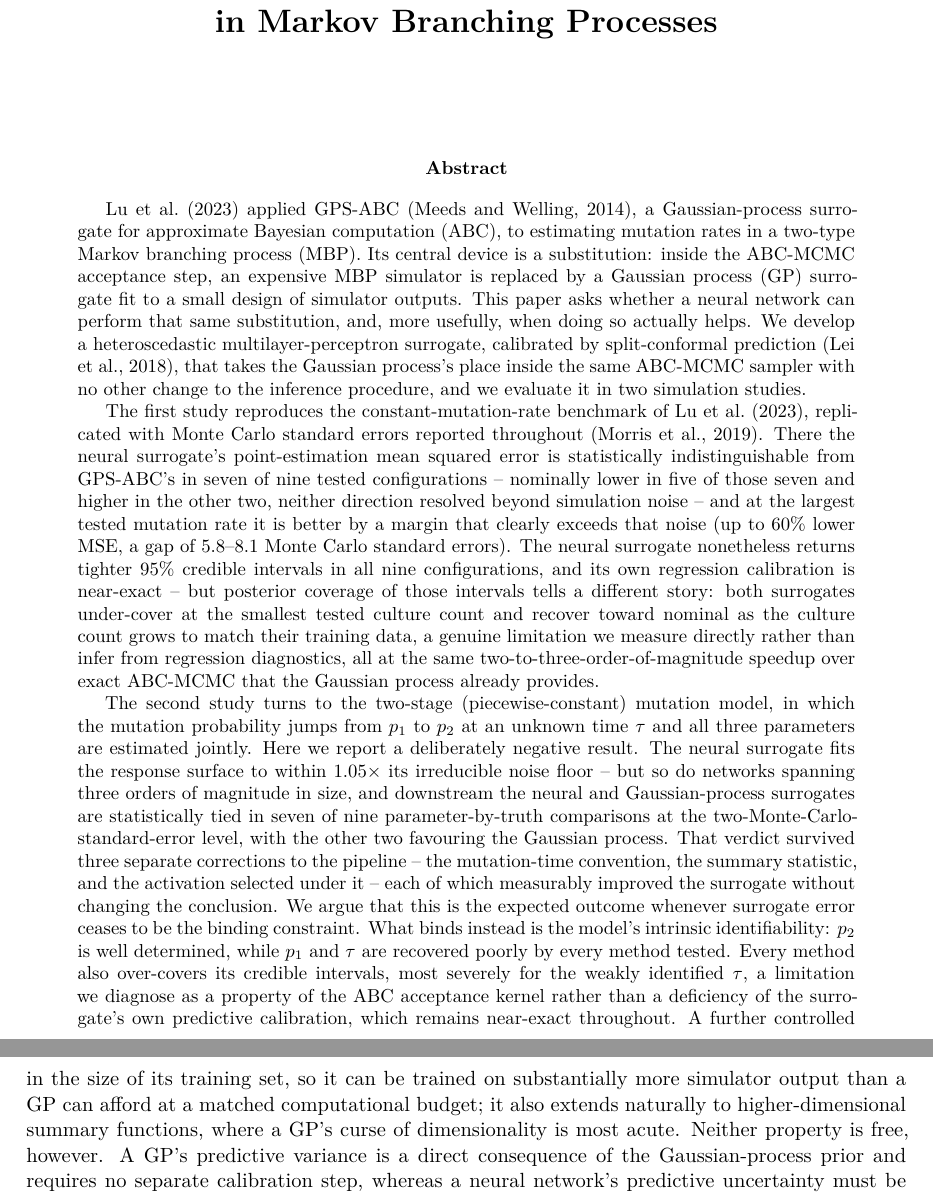
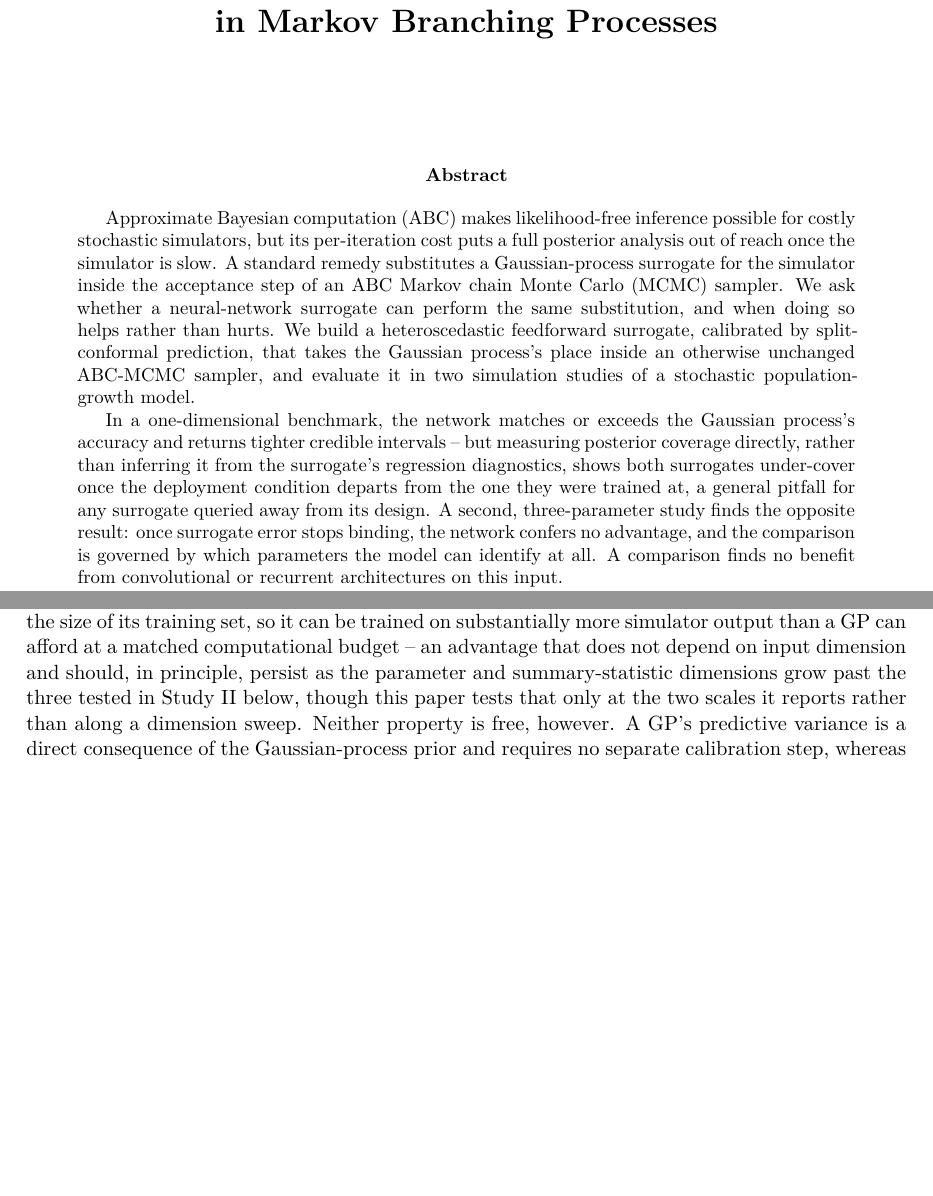
Before and after one commit to sletch1/DNN-ABC-mutation-rates, a LaTeX paper (manuscript.tex): two parts of pages 1 and 3 of 31 before the commit and two parts of pages 1 and 2 of 31 after it, joined at a grey line, cut so that both start at the same text, the shorter picture padded with empty space. Compiled offline with XeLaTeX.

Commit message:
Trim the abstract to 249 words and soften the unsupported dimensionality claim
The abstract was 546 words with in-text citations; Statistics and Computing
requires 150-250 words with none. Rewrote it framed around the general
methodological question (when does a neural surrogate help inside ABC-MCMC,
and how do you know its calibration survived the substitution) rather than
the mutation-rate application, and dropped the specific Table 1-3 numbers
since M0's rerun (in progress) will change some of them -- those go back in
during the final consistency pass once every number is measured.

Also softened the Introduction's "extends naturally to higher-dimensional
summary functions" claim: the paper tests two scales (1 and 3 parameters),
not a dimension sweep, so it can't support a general higher-dimensions
claim on its own.

```diff
--- a/manuscript.tex
+++ b/manuscript.tex
@@ -37,52 +37,3 @@ in Markov Branching Processes}}
 \maketitle
 
 \begin{abstract}
-\citet{lu2023} applied GPS-ABC \citep{meeds2014}, a Gaussian-process surrogate
-for approximate Bayesian computation (ABC), to estimating mutation rates in a
-two-type Markov branching process (MBP). Its central device is a substitution: inside the ABC-MCMC acceptance
-step, an expensive MBP simulator is replaced by a Gaussian process (GP)
-surrogate fit to a small design of simulator outputs. This paper asks whether a
-neural network can perform that same substitution, and, more usefully, when
-doing so actually helps. We develop a heteroscedastic multilayer-perceptron
-surrogate, calibrated by split-conformal prediction \citep{lei2018}, that takes
-the Gaussian process's place inside the same ABC-MCMC sampler with no other
-change to the inference procedure, and we evaluate it in two simulation
-studies.
-
-The first study reproduces the constant-mutation-rate benchmark of
-\citet{lu2023}, replicated with Monte Carlo standard errors reported throughout
-\citep{morris2019}. There the neural surrogate's point-estimation mean squared
-error is statistically indistinguishable from GPS-ABC's in seven of nine
-tested configurations -- nominally lower in five of those seven and higher in
-the other two, neither direction resolved beyond simulation noise -- and at
-the largest tested mutation rate it is better by a margin that clearly exceeds
-that noise (up to $60\%$ lower MSE, a gap of $5.8$--$8.1$ Monte Carlo standard
-errors). The neural surrogate nonetheless returns tighter $95\%$ credible
-intervals in all nine configurations, and its own regression calibration is
-near-exact -- but posterior coverage of those intervals tells a different
-story: both surrogates under-cover at the smallest tested culture count and
-recover toward nominal as the culture count grows to match their training
-data, a genuine limitation we measure directly rather than infer from
-regression diagnostics, all at the same two-to-three-order-of-magnitude
-speedup over exact ABC-MCMC that the Gaussian process already provides.
-
-The second study turns to the two-stage (piecewise-constant) mutation model, in
-which the mutation probability jumps from $p_1$ to $p_2$ at an unknown time
-$\tau$ and all three parameters are estimated jointly. Here we report a
-deliberately negative result. The neural surrogate fits the response surface to
-within $1.05\times$ its irreducible noise floor -- but so do networks spanning
-three orders of magnitude in size, and downstream the neural and
-Gaussian-process surrogates are statistically tied in seven of nine
-parameter-by-truth comparisons at the two-Monte-Carlo-standard-error level,
-with the other two favouring the Gaussian process. That verdict survived three
-separate corrections to the pipeline -- the mutation-time convention, the
-summary statistic, and the activation selected under it -- each of which
-measurably improved the surrogate without changing the conclusion. We argue
-that this is the expected outcome whenever surrogate error ceases to be the
-binding constraint. What binds instead is the model's intrinsic
-identifiability: $p_2$ is well determined, while $p_1$ and $\tau$ are recovered
-poorly by every method tested. Every method also over-covers its credible
-intervals, most severely for the weakly identified $\tau$, a limitation we
-diagnose as a property of the ABC acceptance kernel rather than a deficiency of
-the surrogate's own predictive calibration, which remains near-exact
-throughout. A further controlled comparison across architecture families --
@@ -94 +40,27 @@ is the outcome the parameters' lack of any real spatial or temporal structure
-predicts.
+Approximate Bayesian computation (ABC) makes likelihood-free inference
+possible for costly stochastic simulators, but its per-iteration cost puts a
+full posterior analysis out of reach once the simulator is slow. A standard
+remedy substitutes a Gaussian-process surrogate for the simulator inside the
+acceptance step of an ABC Markov chain Monte Carlo (MCMC) sampler. We ask
+whether a neural-network surrogate can perform the same substitution, and
+when doing so helps rather than hurts. We build a heteroscedastic
+feedforward surrogate, calibrated by split-conformal prediction, that takes
+the Gaussian process's place inside an otherwise unchanged ABC-MCMC sampler,
+and evaluate it in two simulation studies of a stochastic population-growth
+model.
+
+In a one-dimensional benchmark, the network matches or exceeds the Gaussian
+process's accuracy and returns tighter credible intervals -- but measuring
+posterior coverage directly, rather than inferring it from the surrogate's
+regression diagnostics, shows both surrogates under-cover once the
+deployment condition departs from the one they were trained at, a general
+pitfall for any surrogate queried away from its design. A second,
+three-parameter study finds the opposite result: once surrogate error stops
+binding, the network confers no advantage, and the comparison is governed by
+which parameters the model can identify at all. A comparison finds no
+benefit from convolutional or recurrent architectures on this input.
+
+Together, the two studies indicate when a neural surrogate is worth
+deploying inside ABC-MCMC, and why its calibration needs verifying inside
+the sampler rather than assumed from regression diagnostics alone. Code,
+data, and a reproducible pipeline accompany the paper.
@@ -154,9 +120,11 @@ same ABC-MCMC procedure, and if so, under what conditions does it help?}
 A feedforward network carries neither cost. It has no cubic fitting term, and
 its query cost is \emph{flat} in the size of its training set, so it can be
 trained on substantially more simulator output than a GP can afford at a matched
-computational budget; it also extends naturally to higher-dimensional summary
-functions, where a GP's curse of dimensionality is most acute. Neither property
-is free, however. A GP's predictive variance is a direct consequence of the
+computational budget -- an advantage that does not depend on input dimension
+and should, in principle, persist as the parameter and summary-statistic
+dimensions grow past the three tested in Study II below, though this paper
+tests that only at the two scales it reports rather than along a dimension
+sweep. Neither property is free, however. A GP's predictive variance is a direct consequence of the
 Gaussian-process prior and requires no separate calibration step, whereas a
 neural network's predictive uncertainty must be constructed and calibrated
 explicitly if it is to play the same role inside the ABC acceptance kernel. That
```
Also changed, not shown: manuscript.pdf, manuscript.tex (11 more changed lines).
